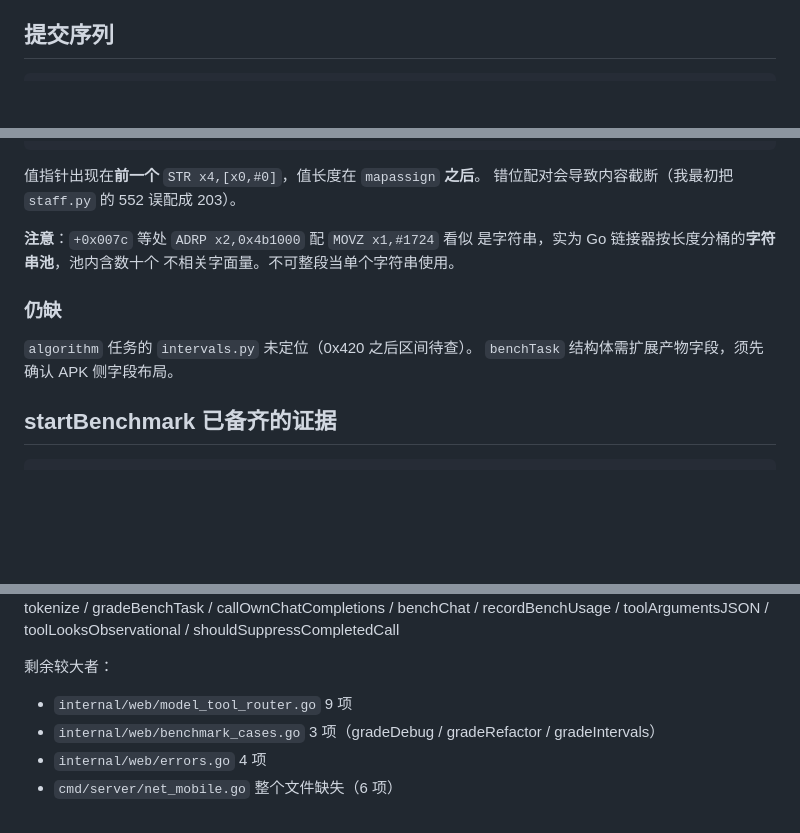
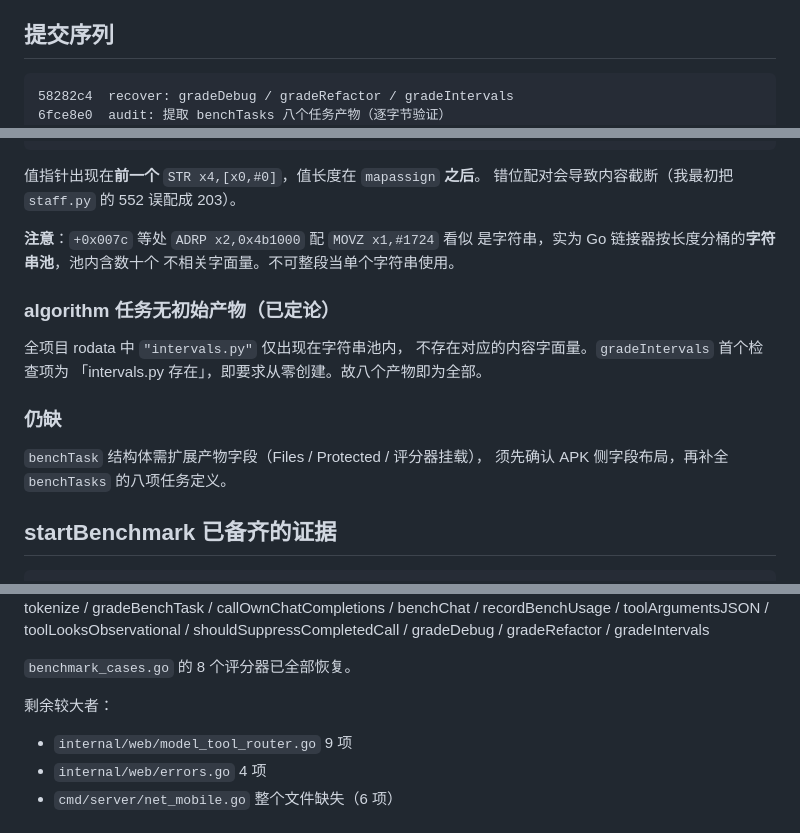
Before and after one commit to Yanqiu-01/M365-Copilot2API-Mobile, a Markdown page: audit/PROGRESS.md, 3 parts joined by grey strips. Rendered like a GitHub page; blank space fills up the shorter version.

Commit message:
docs: 同步进度 — benchmark_cases.go 八个评分器全部恢复

````diff
--- a/audit/PROGRESS.md
+++ b/audit/PROGRESS.md
@@ -22,6 +22,8 @@ sha256 已与 `go.dev/dl` 官方 JSON 逐位核对一致。
 ## 提交序列
 
 ```
+58282c4  recover: gradeDebug / gradeRefactor / gradeIntervals
+6fce8e0  audit: 提取 benchTasks 八个任务产物（逐字节验证）
 ad78f89  recover: benchChat / recordBenchUsage + agent_ledger 三项
 f0b6634  recover: callOwnChatCompletions
 b010d27  recover: gradeBenchTask
@@ -96,10 +98,16 @@ MOVZ x1,#<值长>  / STR x1,[x0,#8]                          ← 当前项的值
 是字符串，实为 Go 链接器按长度分桶的**字符串池**，池内含数十个
 不相关字面量。不可整段当单个字符串使用。
 
+### algorithm 任务无初始产物（已定论）
+
+全项目 rodata 中 `"intervals.py"` 仅出现在字符串池内，
+不存在对应的内容字面量。`gradeIntervals` 首个检查项为
+「intervals.py 存在」，即要求从零创建。故八个产物即为全部。
+
 ### 仍缺
 
-`algorithm` 任务的 `intervals.py` 未定位（0x420 之后区间待查）。
-`benchTask` 结构体需扩展产物字段，须先确认 APK 侧字段布局。
+`benchTask` 结构体需扩展产物字段（Files / Protected / 评分器挂载），
+须先确认 APK 侧字段布局，再补全 `benchTasks` 的八项任务定义。
 
 ## startBenchmark 已备齐的证据
 
@@ -160,10 +168,12 @@ test check verify validate browser lookup diff log show view grep
 contextSimilarity / jaccardSimilarity / tokenize / gradeBenchTask /
 callOwnChatCompletions / benchChat / recordBenchUsage /
-toolArgumentsJSON / toolLooksObservational / shouldSuppressCompletedCall
+toolArgumentsJSON / toolLooksObservational / shouldSuppressCompletedCall /
+gradeDebug / gradeRefactor / gradeIntervals
+
+`benchmark_cases.go` 的 8 个评分器已全部恢复。
 
 剩余较大者：
 - `internal/web/model_tool_router.go` 9 项
-- `internal/web/benchmark_cases.go` 3 项（gradeDebug / gradeRefactor / gradeIntervals）
 - `internal/web/errors.go` 4 项
 - `cmd/server/net_mobile.go` 整个文件缺失（6 项）
 
````
Also changed, not shown: other parts of audit/PROGRESS.md (+1 -1 lines).
